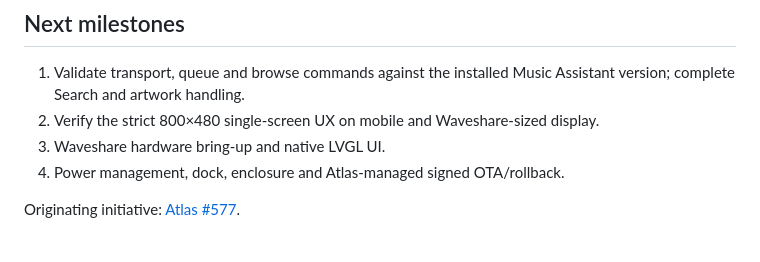
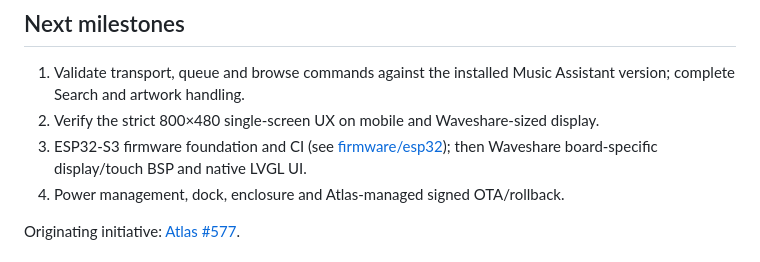
Before and after one commit to lewiskingy/music-controller, a Markdown page: README.md, the part around the change. GitHub-like rendering.

Commit message:
Link firmware build pipeline and device bring-up instructions

```diff
--- a/README.md
+++ b/README.md
@@ -54,7 +54,7 @@ Open `http://localhost:8080` to inspect layout; live data requires Atlas Caddy r
 
 1. Validate transport, queue and browse commands against the installed Music Assistant version; complete Search and artwork handling.
 2. Verify the strict 800×480 single-screen UX on mobile and Waveshare-sized display.
-3. Waveshare hardware bring-up and native LVGL UI.
+3. ESP32-S3 firmware foundation and CI (see [firmware/esp32](firmware/esp32/README.md)); then Waveshare board-specific display/touch BSP and native LVGL UI.
 4. Power management, dock, enclosure and Atlas-managed signed OTA/rollback.
 
 Originating initiative: [Atlas #577](https://github.com/lewiskingy/atlas/issues/577).
```
